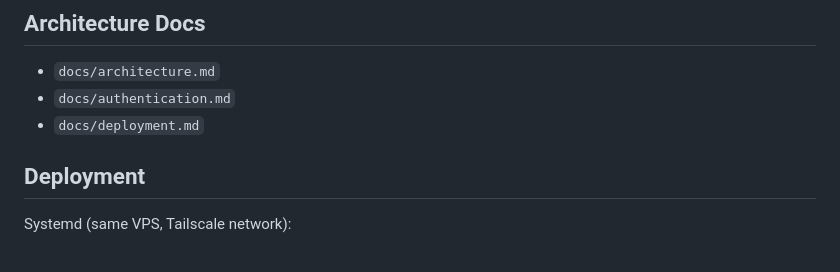
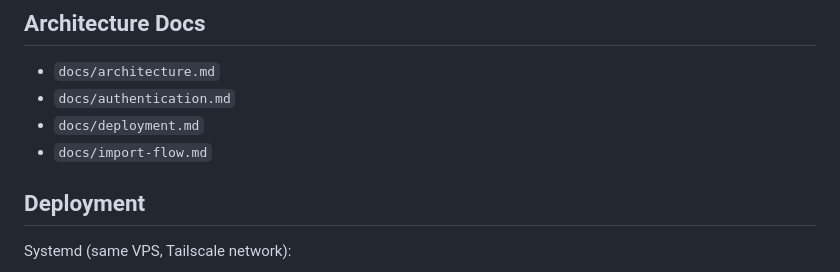
Before and after one commit to amendez13/recipe-pro, a Markdown page: README.md, the part around the change. Drawn GitHub-style.

Commit message:
docs: add recipe import flow diagram

```diff
--- a/README.md
+++ b/README.md
@@ -142,6 +142,7 @@ pytest -q
 - `docs/architecture.md`
 - `docs/authentication.md`
 - `docs/deployment.md`
+- `docs/import-flow.md`
 
 ## Deployment
 
```
Also changed, not shown: docs/architecture.md (+1 -0 lines), docs/import-flow.md (added, +52 -0 lines).
